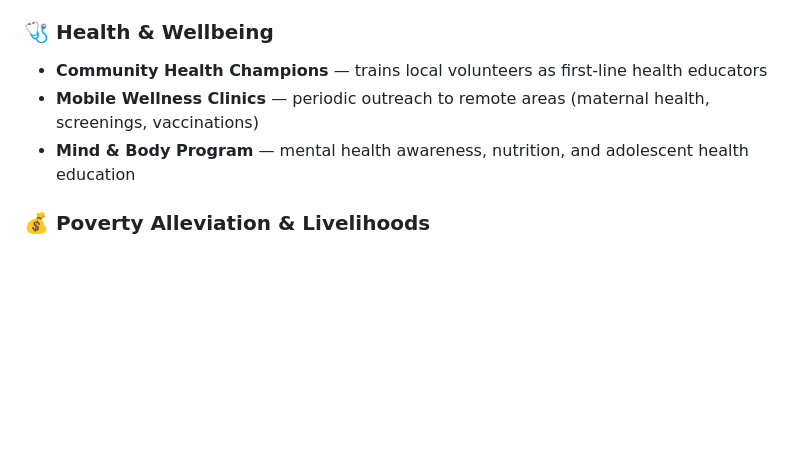
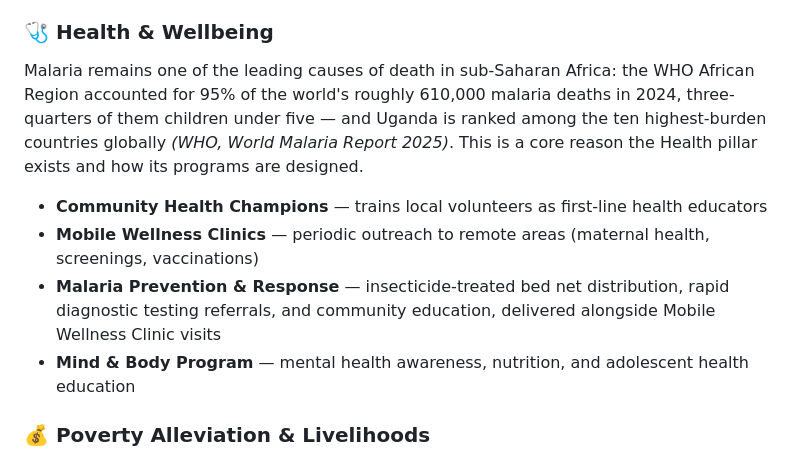
Before and after one commit to The-Jopetnah-Foundation-TJF/the-jopetnah-foundation, a Markdown page: README.md, the part around one of its changes. GitHub-like rendering; blank space fills up the shorter version.

```diff
--- a/README.md
+++ b/README.md
@@ -66,8 +66,10 @@ In the communities Jopetnah serves, a child out of school, a family without heal
 - **Read to Lead** — community libraries and literacy campaigns for early learners
 
 ### 🩺 Health & Wellbeing
+Malaria remains one of the leading causes of death in sub-Saharan Africa: the WHO African Region accounted for 95% of the world's roughly 610,000 malaria deaths in 2024, three-quarters of them children under five — and Uganda is ranked among the ten highest-burden countries globally *(WHO, World Malaria Report 2025)*. This is a core reason the Health pillar exists and how its programs are designed.
 - **Community Health Champions** — trains local volunteers as first-line health educators
 - **Mobile Wellness Clinics** — periodic outreach to remote areas (maternal health, screenings, vaccinations)
+- **Malaria Prevention & Response** — insecticide-treated bed net distribution, rapid diagnostic testing referrals, and community education, delivered alongside Mobile Wellness Clinic visits
 - **Mind & Body Program** — mental health awareness, nutrition, and adolescent health education
 
 ### 💰 Poverty Alleviation & Livelihoods
```
Also changed, not shown: other parts of README.md (+1 -1 lines).
